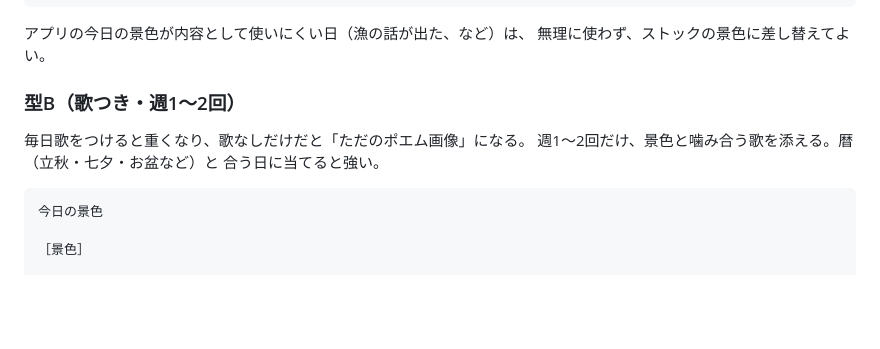
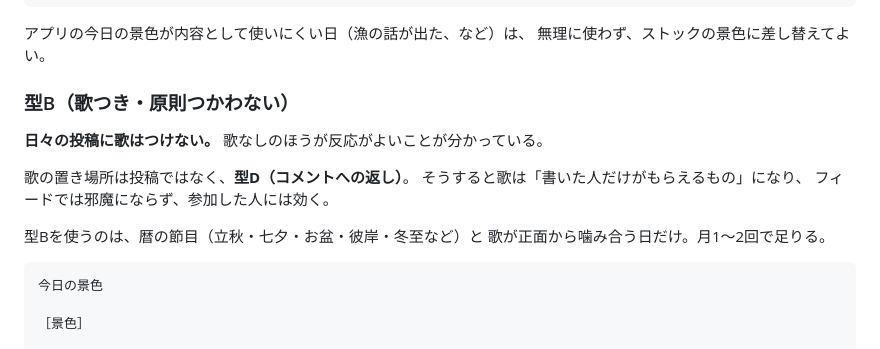
Before and after one commit to T-maruNa/utagaeshi-mock, a Markdown page: .claude/agents/uta-post.md, the part around the change. GitHub-like rendering; blank space fills up the shorter version.

````diff
--- a/.claude/agents/uta-post.md
+++ b/.claude/agents/uta-post.md
@@ -67,11 +67,16 @@ model: sonnet
 アプリの今日の景色が内容として使いにくい日（漁の話が出た、など）は、
 無理に使わず、ストックの景色に差し替えてよい。
 
-### 型B（歌つき・週1〜2回）
+### 型B（歌つき・原則つかわない）
 
-毎日歌をつけると重くなり、歌なしだけだと「ただのポエム画像」になる。
-週1〜2回だけ、景色と噛み合う歌を添える。暦（立秋・七夕・お盆など）と
-合う日に当てると強い。
+**日々の投稿に歌はつけない。** 歌なしのほうが反応がよいことが分かっている。
+
+歌の置き場所は投稿ではなく、**型D（コメントへの返し）**。
+そうすると歌は「書いた人だけがもらえるもの」になり、
+フィードでは邪魔にならず、参加した人には効く。
+
+型Bを使うのは、暦の節目（立秋・七夕・お盆・彼岸・冬至など）と
+歌が正面から噛み合う日だけ。月1〜2回で足りる。
 
 ```
 今日の景色
````
Also changed, not shown: .claude/agents/uta-check.md (+4 -1 lines), .claude/agents/uta-week.md (+9 -6 lines).
